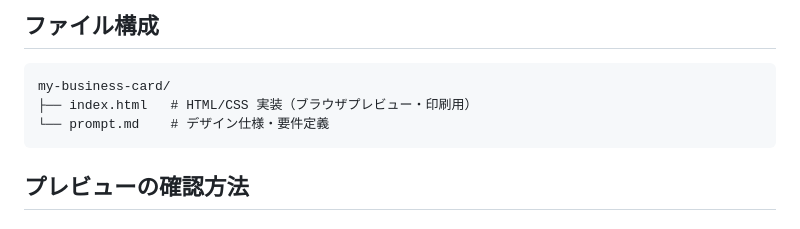
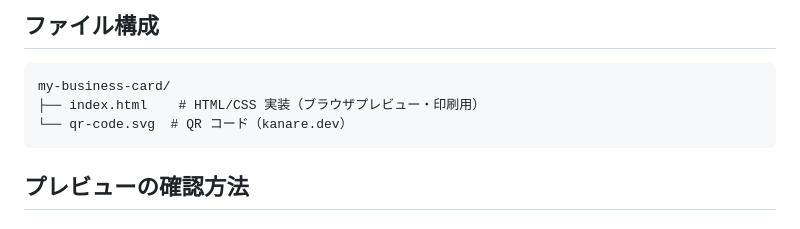
Before and after one commit to kanare-dev/my-business-card, a Markdown page: README.md, the part around the change. Rendered like a GitHub page.

````diff
--- a/README.md
+++ b/README.md
@@ -13,8 +13,8 @@
 
 ```
 my-business-card/
-├── index.html   # HTML/CSS 実装（ブラウザプレビュー・印刷用）
-└── prompt.md    # デザイン仕様・要件定義
+├── index.html    # HTML/CSS 実装（ブラウザプレビュー・印刷用）
+└── qr-code.svg  # QR コード（kanare.dev）
 ```
 
 ## プレビューの確認方法
````
Also changed, not shown: avatar.png (added), 3 other files.
